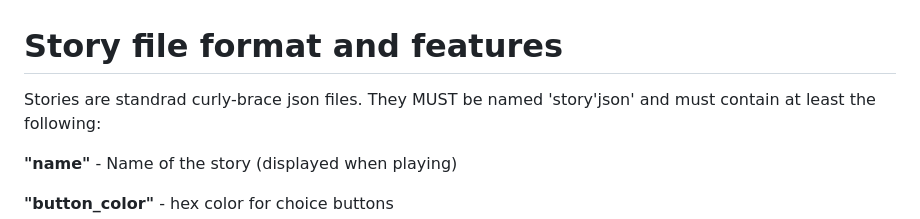
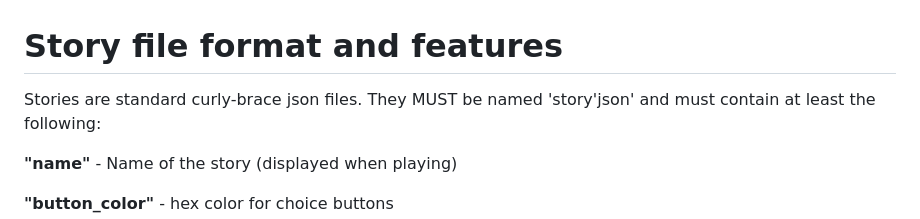
Before and after one commit to ViciousSquid/Adventure, a Markdown page: STORY FORMAT.MD, the part around the change. Drawn GitHub-style.

```diff
--- a/STORY FORMAT.MD
+++ b/STORY FORMAT.MD
@@ -1,6 +1,6 @@
 # Story file format and features
 
-Stories are standrad curly-brace json files.
+Stories are standard curly-brace json files.
 They MUST be named 'story'json' and must contain at least the following:
 
 **"name"** - Name of the story (displayed when playing)
```
